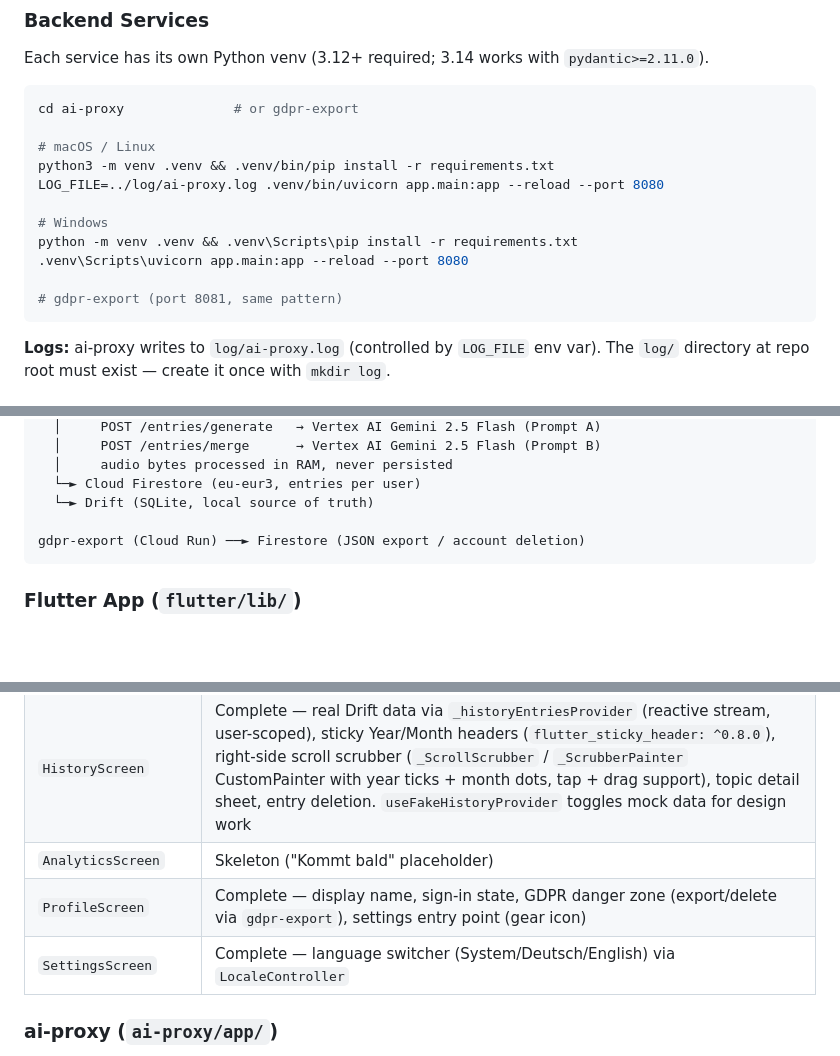
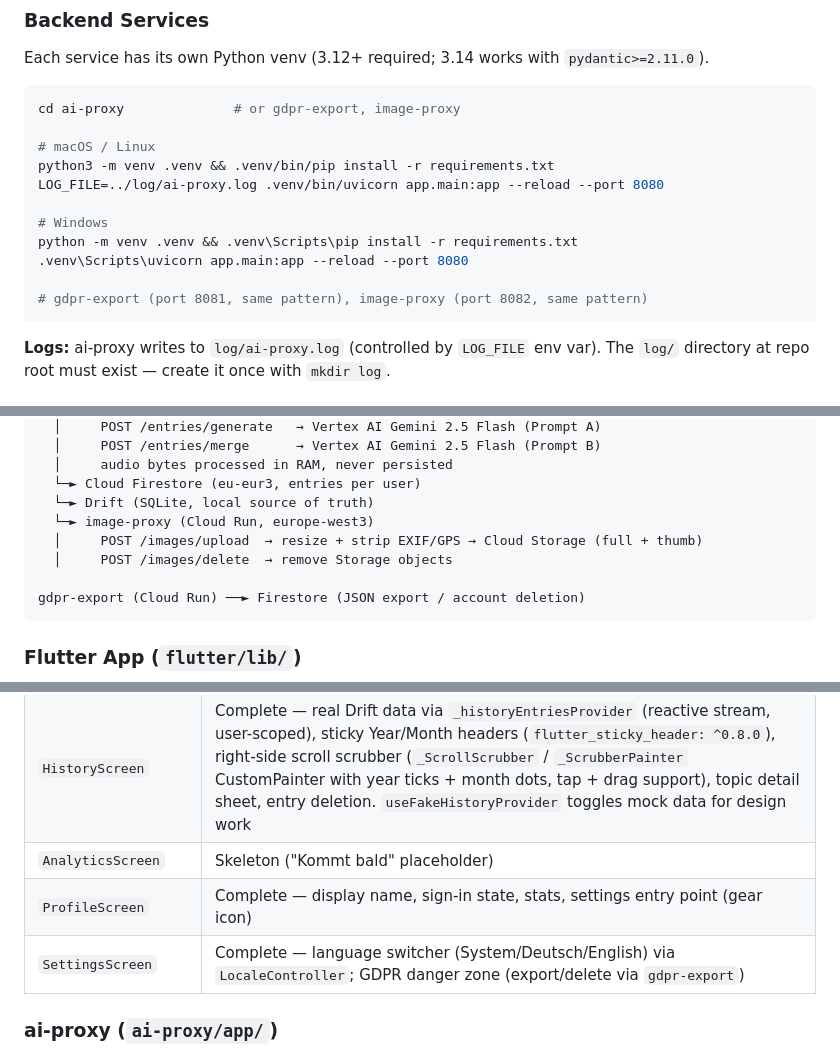
Before and after one commit to skroll-dev/diary, a Markdown page: CLAUDE.md, 3 parts joined by grey strips. Rendered like a GitHub page; blank space fills up the shorter version.

````diff
--- a/CLAUDE.md
+++ b/CLAUDE.md
@@ -39,7 +39,7 @@ flutter build ios
 Each service has its own Python venv (3.12+ required; 3.14 works with `pydantic>=2.11.0`).
 
 ```bash
-cd ai-proxy              # or gdpr-export
+cd ai-proxy              # or gdpr-export, image-proxy
 
 # macOS / Linux
 python3 -m venv .venv && .venv/bin/pip install -r requirements.txt
@@ -49,7 +49,7 @@ LOG_FILE=../log/ai-proxy.log .venv/bin/uvicorn app.main:app --reload --port 8080
 python -m venv .venv && .venv\Scripts\pip install -r requirements.txt
 .venv\Scripts\uvicorn app.main:app --reload --port 8080
 
-# gdpr-export (port 8081, same pattern)
+# gdpr-export (port 8081, same pattern), image-proxy (port 8082, same pattern)
 ```
 
 **Logs:** ai-proxy writes to `log/ai-proxy.log` (controlled by `LOG_FILE` env var). The `log/` directory at repo root must exist — create it once with `mkdir log`.
@@ -123,6 +126,9 @@ Flutter App (iOS/Android/Web)
   │     audio bytes processed in RAM, never persisted
   └─► Cloud Firestore (eu-eur3, entries per user)
   └─► Drift (SQLite, local source of truth)
+  └─► image-proxy (Cloud Run, europe-west3)
+  │     POST /images/upload  → resize + strip EXIF/GPS → Cloud Storage (full + thumb)
+  │     POST /images/delete  → remove Storage objects
 
 gdpr-export (Cloud Run) ──► Firestore (JSON export / account deletion)
 ```
@@ -259,8 +267,8 @@ Re-derivation (transcript edit/delete): concatenates all `normalizedContent` in
 | `EntryScreen` | Skeleton ("IN PROGRESS") |
 | `HistoryScreen` | Complete — real Drift data via `_historyEntriesProvider` (reactive stream, user-scoped), sticky Year/Month headers (`flutter_sticky_header: ^0.8.0`), right-side scroll scrubber (`_ScrollScrubber` / `_ScrubberPainter` CustomPainter with year ticks + month dots, tap + drag support), topic detail sheet, entry deletion. `useFakeHistoryProvider` toggles mock data for design work |
 | `AnalyticsScreen` | Skeleton ("Kommt bald" placeholder) |
-| `ProfileScreen` | Complete — display name, sign-in state, GDPR danger zone (export/delete via `gdpr-export`), settings entry point (gear icon) |
-| `SettingsScreen` | Complete — language switcher (System/Deutsch/English) via `LocaleController` |
+| `ProfileScreen` | Complete — display name, sign-in state, stats, settings entry point (gear icon) |
+| `SettingsScreen` | Complete — language switcher (System/Deutsch/English) via `LocaleController`; GDPR danger zone (export/delete via `gdpr-export`) |
 
 ### ai-proxy (`ai-proxy/app/`)
 
````
Also changed, not shown: other parts of CLAUDE.md (+21 -8 lines).
